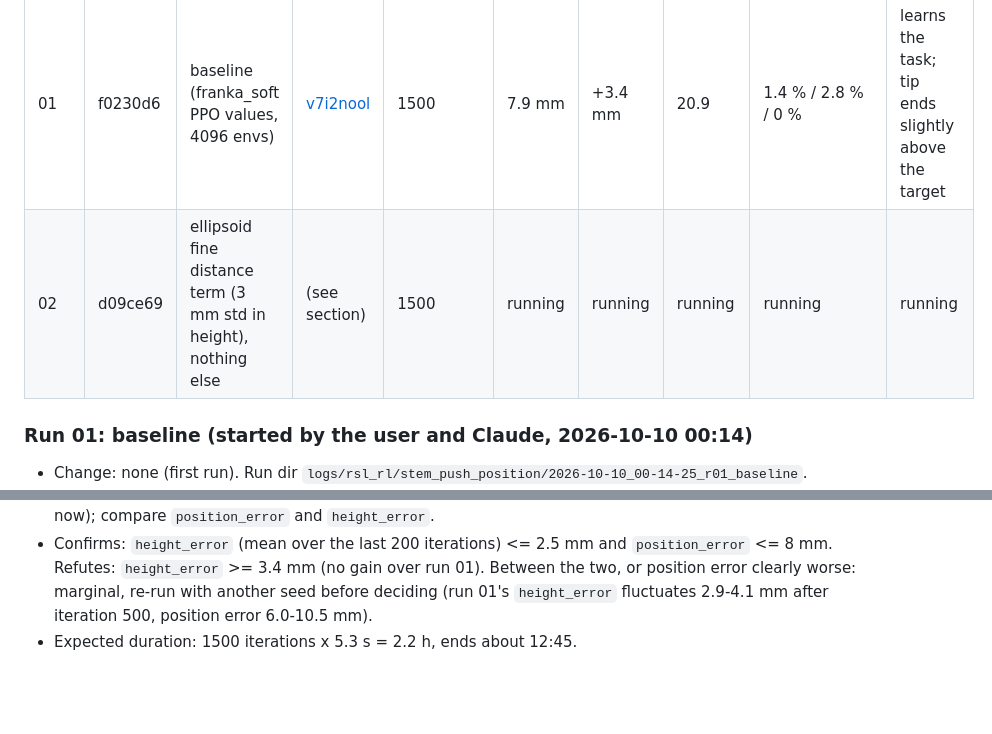
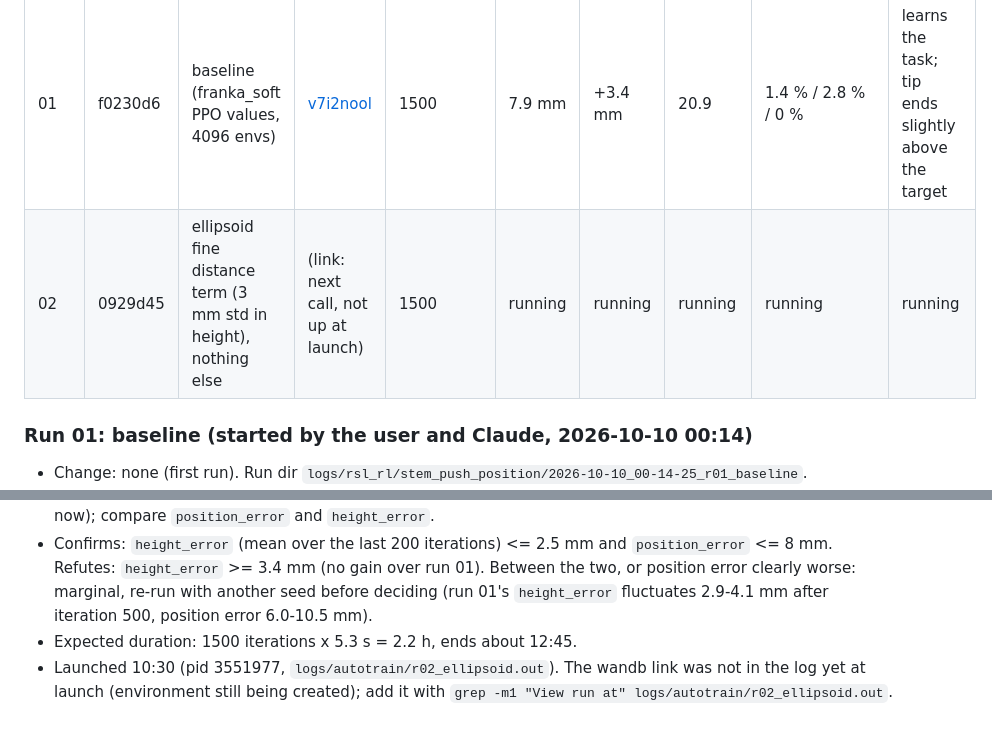
Before and after one commit to paolopetri/plant-stem-manipulation, a Markdown page: docs/experiments/2026-10-10-m5-weekend.md, 2 parts joined by grey strips. Rendered like a GitHub page; blank space fills up the shorter version.

Commit message:
Run 02: record launch in the journal

```diff
--- a/docs/experiments/2026-10-10-m5-weekend.md
+++ b/docs/experiments/2026-10-10-m5-weekend.md
@@ -25,7 +25,7 @@ and a clear list of what needs the user's decisions. wandb: https://wandb.ai/ppe
 | Run | Commit | Change | wandb | Iterations | Final pos. error | Height error | Mean reward | Terminations (contact / joint / curvature) | Verdict |
 |---|---|---|---|---|---|---|---|---|---|
 | 01 | f0230d6 | baseline (franka_soft PPO values, 4096 envs) | [v7i2nool](https://wandb.ai/ppetri-eth-z-rich/stem-manip/runs/v7i2nool) | 1500 | 7.9 mm | +3.4 mm | 20.9 | 1.4 % / 2.8 % / 0 % | learns the task; tip ends slightly above the target |
-| 02 | d09ce69 | ellipsoid fine distance term (3 mm std in height), nothing else | (see section) | 1500 | running | running | running | running | running |
+| 02 | 0929d45 | ellipsoid fine distance term (3 mm std in height), nothing else | (link: next call, not up at launch) | 1500 | running | running | running | running | running |
 
 ### Run 01: baseline (started by the user and Claude, 2026-10-10 00:14)
 - Change: none (first run). Run dir `logs/rsl_rl/stem_push_position/2026-10-10_00-14-25_r01_baseline`.
@@ -46,3 +46,5 @@ and a clear list of what needs the user's decisions. wandb: https://wandb.ai/ppe
   marginal, re-run with another seed before deciding (run 01's `height_error` fluctuates 2.9-4.1 mm after
   iteration 500, position error 6.0-10.5 mm).
 - Expected duration: 1500 iterations x 5.3 s = 2.2 h, ends about 12:45.
+- Launched 10:30 (pid 3551977, `logs/autotrain/r02_ellipsoid.out`). The wandb link was not in the log yet at
+  launch (environment still being created); add it with `grep -m1 "View run at" logs/autotrain/r02_ellipsoid.out`.
```
